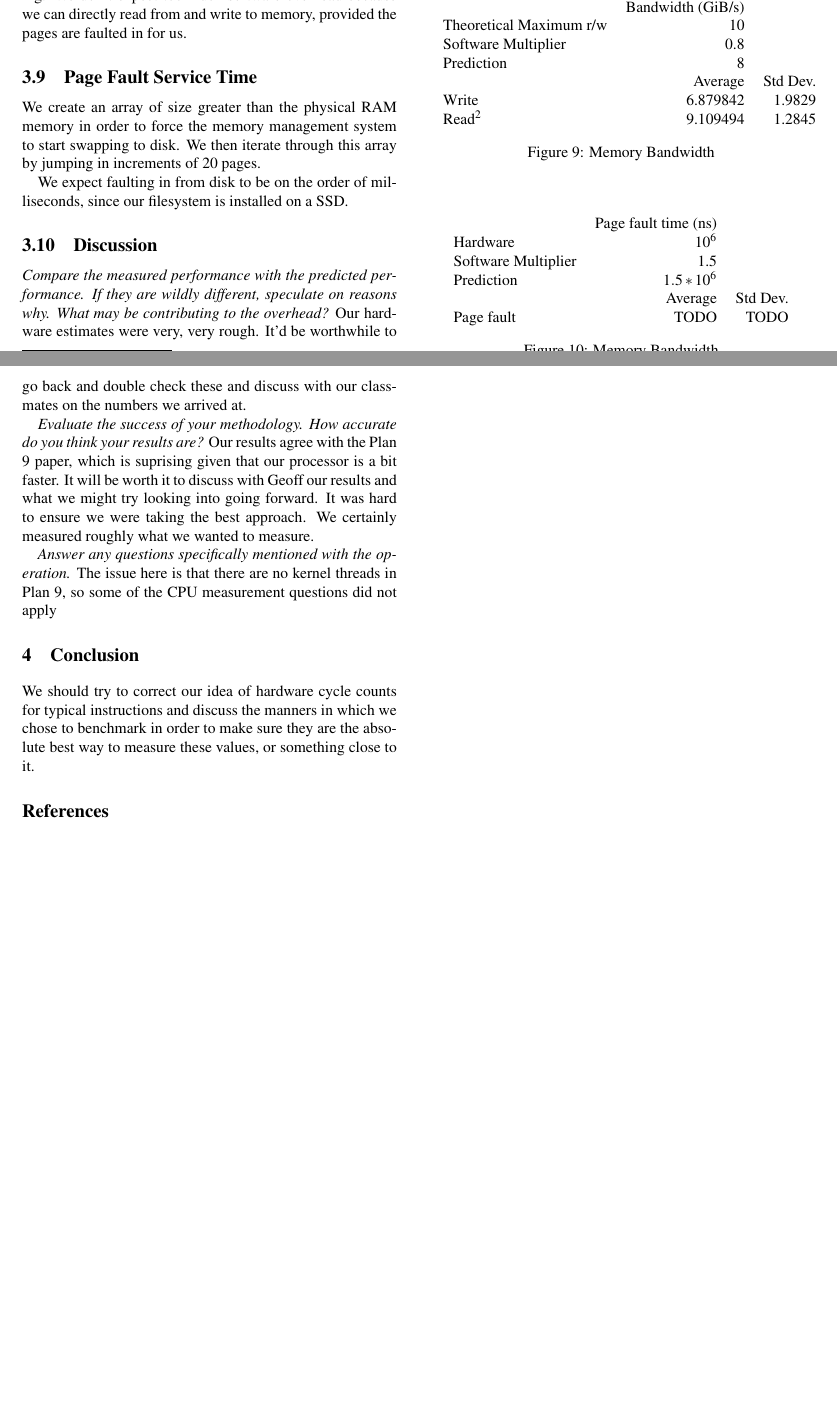
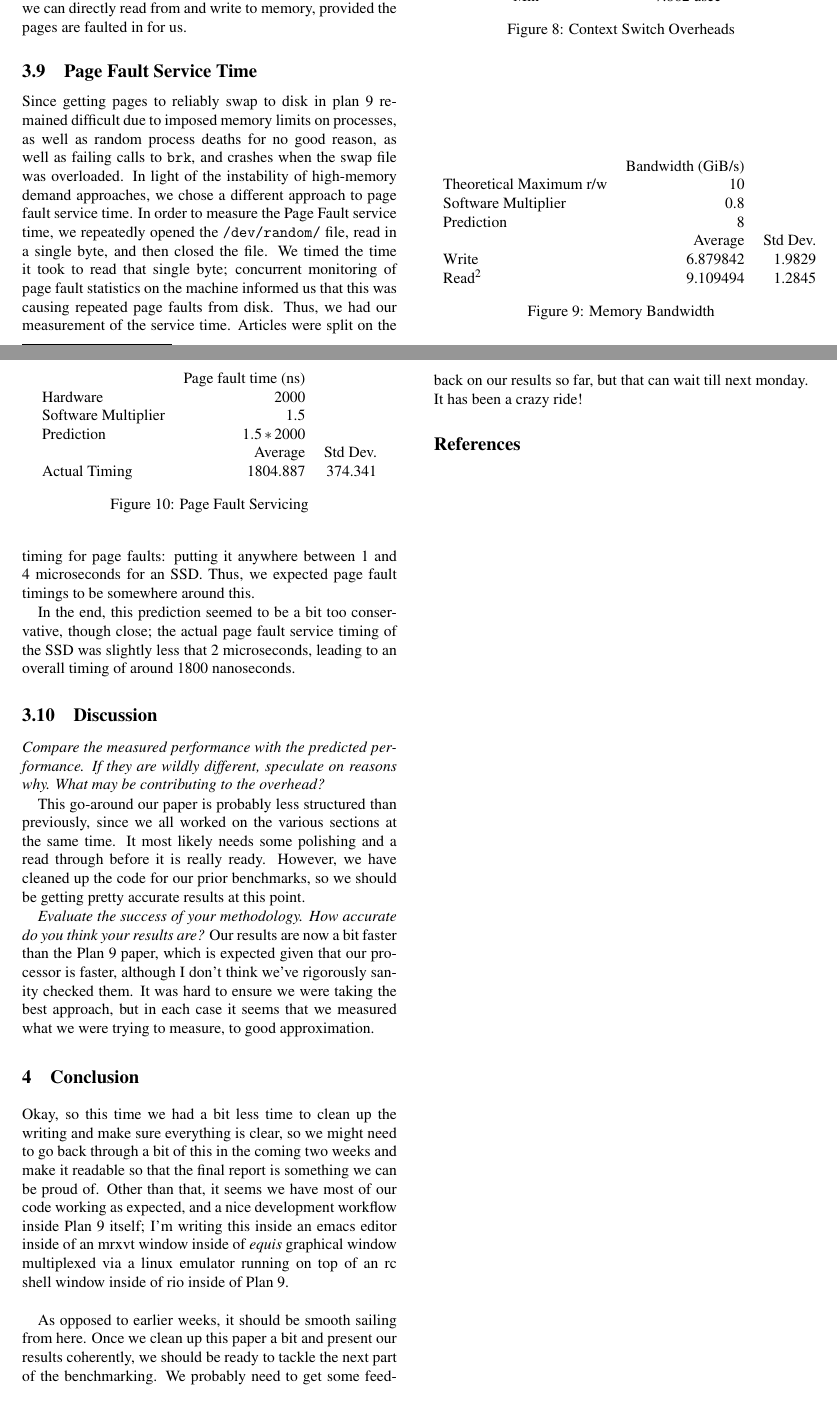
Before and after one commit to 9Back/8.25, a LaTeX document (template-usenix/usenix2019_v2.tex): two parts of pages 4 and 5 of 5, joined at a grey line, cut so that both start at the same text. Compiled offline with pdfLaTeX; a LaTeX package or settings file that is missing is left out.

Commit message:
Add in section on page faults

```diff
--- a/template-usenix/usenix2019_v2.tex
+++ b/template-usenix/usenix2019_v2.tex
@@ -382,41 +382,38 @@ pages are faulted in for us.
 \end{figure}
 \footnotetext{This measurement was done using optimization, without it the read speed is 1.17 }
 \subsection{Page Fault Service Time}
-We create an array of size greater than the physical RAM memory in order to
-force the memory management system to start swapping to disk. We then iterate
-through this array by jumping in increments of 20 pages.
+Since getting pages to reliably swap to disk in plan 9 remained difficult due to imposed memory limits on processes, as well as random process deaths for no good reason, as well as failing calls to \texttt{brk}, and crashes when the swap file was overloaded. In light of the instability of high-memory demand approaches, we chose a different approach to page fault service time. In order to measure the Page Fault service time, we repeatedly opened the \texttt{/dev/random/} file, read in a single byte, and then closed the file. We timed the time it took to read that single byte; concurrent monitoring of page fault statistics on the machine informed us that this was causing repeated page faults from disk. Thus, we had our measurement of the service time. Articles were split on the timing for page faults: putting it anywhere between 1 and 4 microseconds for an SSD. Thus, we expected page fault timings to be somewhere around this.
 
-We expect faulting in from disk to be on the order of milliseconds, since our
-filesystem is installed on a SSD.
+In the end, this prediction seemed to be a bit too conservative, though close; the actual page fault service timing of the SSD was slightly less that 2 microseconds, leading to an overall timing of around 1800 nanoseconds.
 
 \begin{figure}
 	\centering
     \begin{tabular}{l r r}
       & Page fault time (ns) \\
-      Hardware & $10^6$\\
+      Hardware & $2000$\\
       Software Multiplier & 1.5 \\
-      Prediction & $1.5 * 10^6$ \\
+      Prediction & $1.5 * 2000$ \\
                    & Average & Std Dev.\\
-      Page fault & TODO & TODO \\
+      Actual Timing & 1804.887 & 374.341 \\
 \end{tabular}
-\caption{Memory Bandwidth}
-\label{tab:memorybandwidth}
+\caption{Page Fault Servicing}
+\label{tab:pagefault}
 \end{figure}
 
 \subsection{Discussion}
 \textit{Compare the measured performance with the predicted performance. If they are wildly different, speculate on reasons why. What may be contributing to the overhead?}
-    Our hardware estimates were very, very rough. It'd be worthwhile to go back and double check these and discuss with our classmates on the numbers we arrived at.
+
+This go-around our paper is probably less structured than previously, since we all worked on the various sections at the same time. It most likely needs some polishing and a read through before it is really ready. However, we have cleaned up the code for our prior benchmarks, so we should be getting pretty accurate results at this point.
 
 
     \textit{Evaluate the success of your methodology. How accurate do you think your results are?}
-    Our results agree with the Plan 9 paper, which is suprising given that our processor is a bit faster. It will be worth it to discuss with Geoff our results and what we might try looking into going forward. It was hard to ensure we were taking the best approach. We certainly measured roughly what we wanted to measure.
-
-\textit{Answer any questions specifically mentioned with the operation.}
-The issue here is that there are no kernel threads in Plan 9, so some of the CPU measurement questions did not apply
+    Our results are now a bit faster than the Plan 9 paper, which is expected given that our processor is faster, although I don't think we've rigorously sanity checked them. It was hard to ensure we were taking the best approach, but in each case it seems that we measured what we were trying to measure, to good approximation.
 
 \section{Conclusion}
 
-We should try to correct our idea of hardware cycle counts for typical instructions and discuss the manners in which we chose to benchmark in order to make sure they are the absolute best way to measure these values, or something close to it.
+Okay, so this time we had a bit less time to clean up the writing and make sure everything is clear, so we might need to go back through a bit of this in the coming two weeks and make it readable so that the final report is something we can be proud of. Other than that, it seems we have most of our code working as expected, and a nice development workflow inside Plan 9 itself; I'm writing this inside an emacs editor inside of an mrxvt window inside of \textit{equis} graphical window multiplexed via a linux emulator running on top of an rc shell window inside of rio inside of Plan 9. \\
+
+As opposed to earlier weeks, it should be smooth sailing from here. Once we clean up this paper a bit and present our results coherently, we should be ready to tackle the next part of the benchmarking. We probably need to get some feedback on our results so far, but that can wait till next monday. It has been a crazy ride!
 
 {\normalsize \bibliographystyle{acm}
 \bibliography{../common/bibliography}}
```
